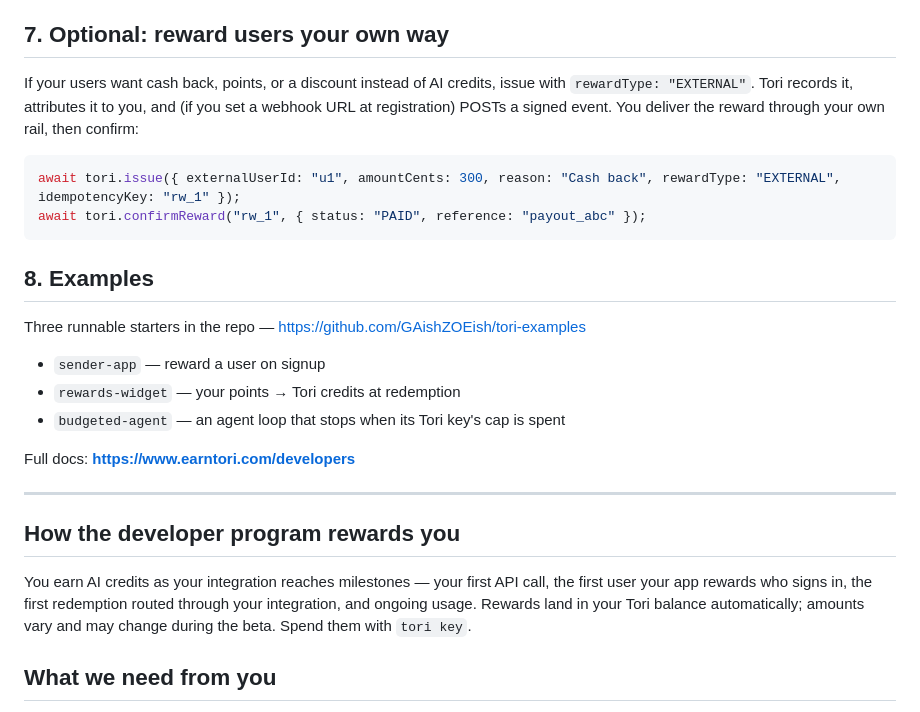
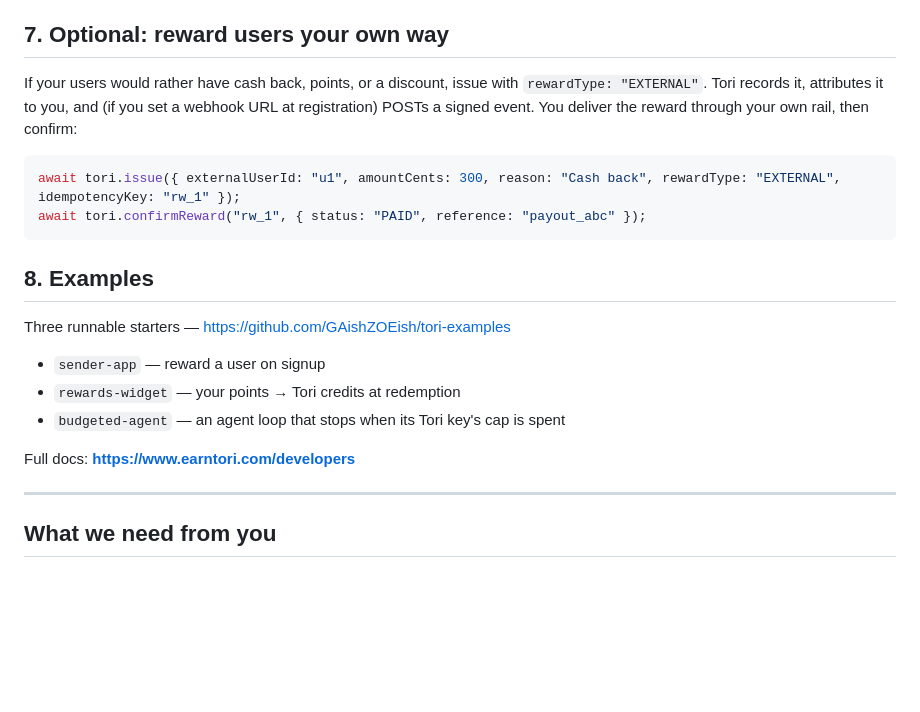
Before and after one commit to GAishZOEish/tori-examples, a Markdown page: README.md, the part around one of its changes. Rendered like a GitHub page; blank space fills up the shorter version.

````diff
--- a/README.md
+++ b/README.md
@@ -59,13 +67,13 @@ Mints a $5 spend-capped key and appends `OPENAI_API_KEY` + `OPENAI_BASE_URL` to
 
 ## 7. Optional: reward users your own way
-If your users want cash back, points, or a discount instead of AI credits, issue with `rewardType: "EXTERNAL"`. Tori records it, attributes it to you, and (if you set a webhook URL at registration) POSTs a signed event. You deliver the reward through your own rail, then confirm:
+If your users would rather have cash back, points, or a discount, issue with `rewardType: "EXTERNAL"`. Tori records it, attributes it to you, and (if you set a webhook URL at registration) POSTs a signed event. You deliver the reward through your own rail, then confirm:
 ```ts
 await tori.issue({ externalUserId: "u1", amountCents: 300, reason: "Cash back", rewardType: "EXTERNAL", idempotencyKey: "rw_1" });
 await tori.confirmReward("rw_1", { status: "PAID", reference: "payout_abc" });
 ```
 
 ## 8. Examples
-Three runnable starters in the repo — https://github.com/GAishZOEish/tori-examples
+Three runnable starters — https://github.com/GAishZOEish/tori-examples
 - `sender-app` — reward a user on signup
 - `rewards-widget` — your points → Tori credits at redemption
 - `budgeted-agent` — an agent loop that stops when its Tori key's cap is spent
@@ -73,9 +81,6 @@ Three runnable starters in the repo — https://github.com/GAishZOEish/tori-exam
 Full docs: **https://www.earntori.com/developers**
 
 ---
-
-## How the developer program rewards you
-You earn AI credits as your integration reaches milestones — your first API call, the first user your app rewards who signs in, the first redemption routed through your integration, and ongoing usage. Rewards land in your Tori balance automatically; amounts vary and may change during the beta. Spend them with `tori key`.
 
 ## What we need from you
 - **Build the thing.** A real integration with real users is the whole point.
````
Also changed, not shown: other parts of README.md (+26 -18 lines).
